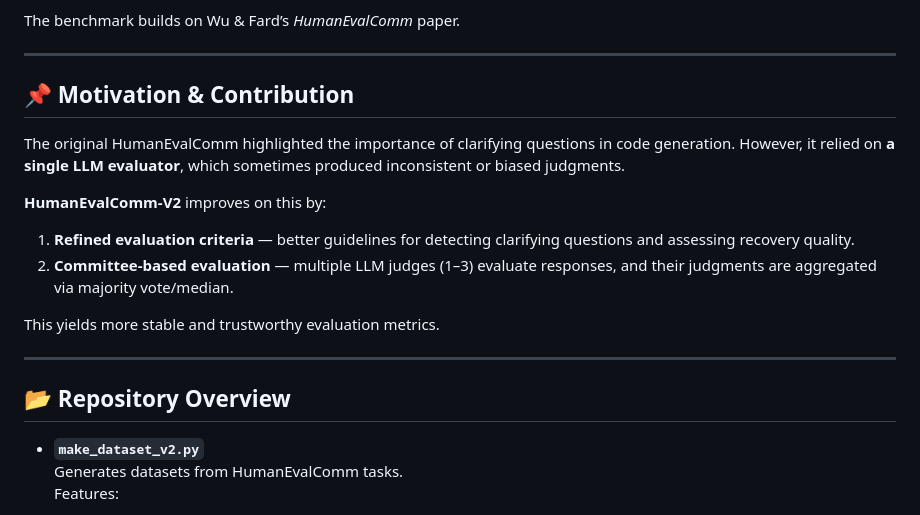
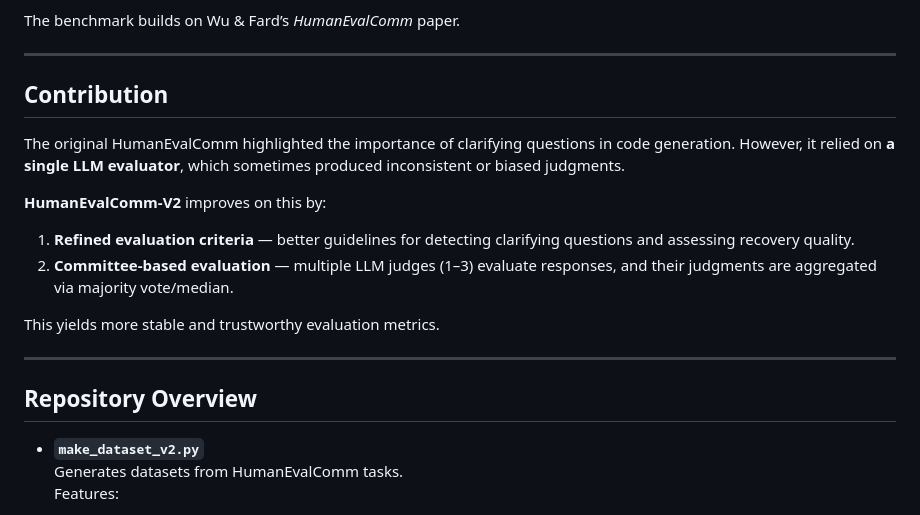
Before and after one commit to yaman-aljnadi/human-eval-comm-V2, a Markdown page: README.md, the part around one of its changes. GitHub-like rendering.

```diff
--- a/README.md
+++ b/README.md
@@ -11,7 +11,7 @@ The benchmark builds on Wu & Fard’s *HumanEvalComm* paper.
 
 ---
 
-## 📌 Motivation & Contribution
+## Contribution
 
 The original HumanEvalComm highlighted the importance of clarifying questions in code generation. However, it relied on **a single LLM evaluator**, which sometimes produced inconsistent or biased judgments.
 
@@ -23,7 +23,7 @@ This yields more stable and trustworthy evaluation metrics.
 
 ---
 
-## 📂 Repository Overview
+## Repository Overview
 
 - **`make_dataset_v2.py`**
   Generates datasets from HumanEvalComm tasks.
```
Also changed, not shown: other parts of README.md (+4 -4 lines).
